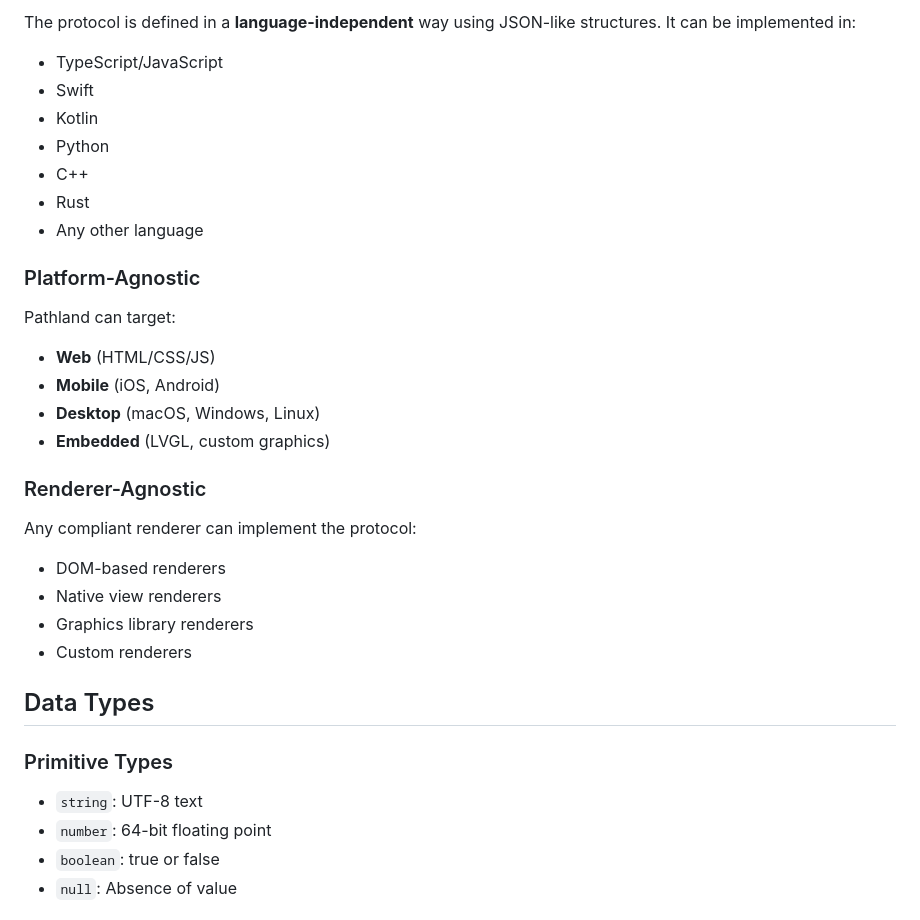
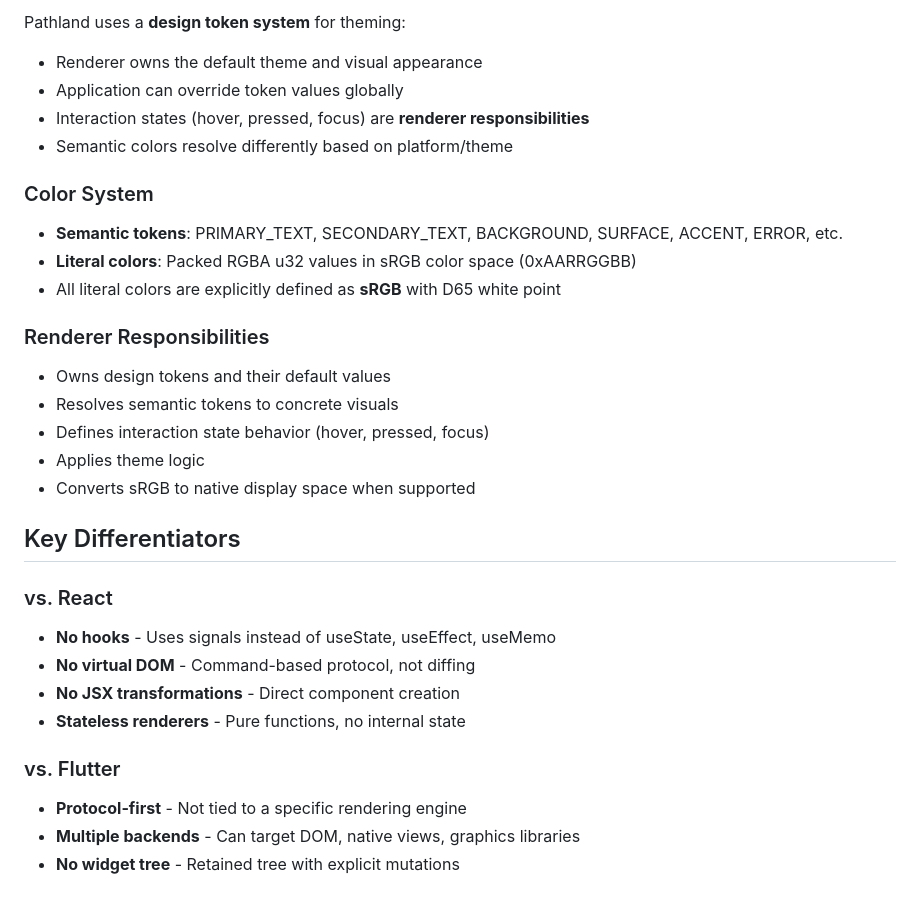
Before and after one commit to michaelkrog/Pathland, a Markdown page: README.md, the part around one of its changes. Rendered like a GitHub page.

```diff
--- a/README.md
+++ b/README.md
@@ -183,35 +162,34 @@ Pathland uses **signals** for reactive state management:
 
-The protocol is defined in a **language-independent** way using JSON-like structures. It can be implemented in:
-- TypeScript/JavaScript
-- Swift
-- Kotlin
-- Python
-- C++
-- Rust
-- Any other language
+Pathland uses a **design token system** for theming:
+- Renderer owns the default theme and visual appearance
+- Application can override token values globally
+- Interaction states (hover, pressed, focus) are **renderer responsibilities**
+- Semantic colors resolve differently based on platform/theme
 
-### Platform-Agnostic
+### Color System
 
-Pathland can target:
-- **Web** (HTML/CSS/JS)
-- **Mobile** (iOS, Android)
-- **Desktop** (macOS, Windows, Linux)
-- **Embedded** (LVGL, custom graphics)
+- **Semantic tokens**: PRIMARY_TEXT, SECONDARY_TEXT, BACKGROUND, SURFACE, ACCENT, ERROR, etc.
+- **Literal colors**: Packed RGBA u32 values in sRGB color space (0xAARRGGBB)
+- All literal colors are explicitly defined as **sRGB** with D65 white point
 
-### Renderer-Agnostic
+### Renderer Responsibilities
 
-Any compliant renderer can implement the protocol:
-- DOM-based renderers
-- Native view renderers
-- Graphics library renderers
-- Custom renderers
+- Owns design tokens and their default values
+- Resolves semantic tokens to concrete visuals
+- Defines interaction state behavior (hover, pressed, focus)
+- Applies theme logic
+- Converts sRGB to native display space when supported
 
-## Data Types
+## Key Differentiators
 
-### Primitive Types
+### vs. React
+- **No hooks** - Uses signals instead of useState, useEffect, useMemo
+- **No virtual DOM** - Command-based protocol, not diffing
+- **No JSX transformations** - Direct component creation
+- **Stateless renderers** - Pure functions, no internal state
 
-- `string`: UTF-8 text
-- `number`: 64-bit floating point
-- `boolean`: true or false
-- `null`: Absence of value
+### vs. Flutter
+- **Protocol-first** - Not tied to a specific rendering engine
+- **Multiple backends** - Can target DOM, native views, graphics libraries
+- **No widget tree** - Retained tree with explicit mutations
 
```
Also changed, not shown: other parts of README.md (+103 -172 lines), AGENTS.md (+175 -104 lines).
